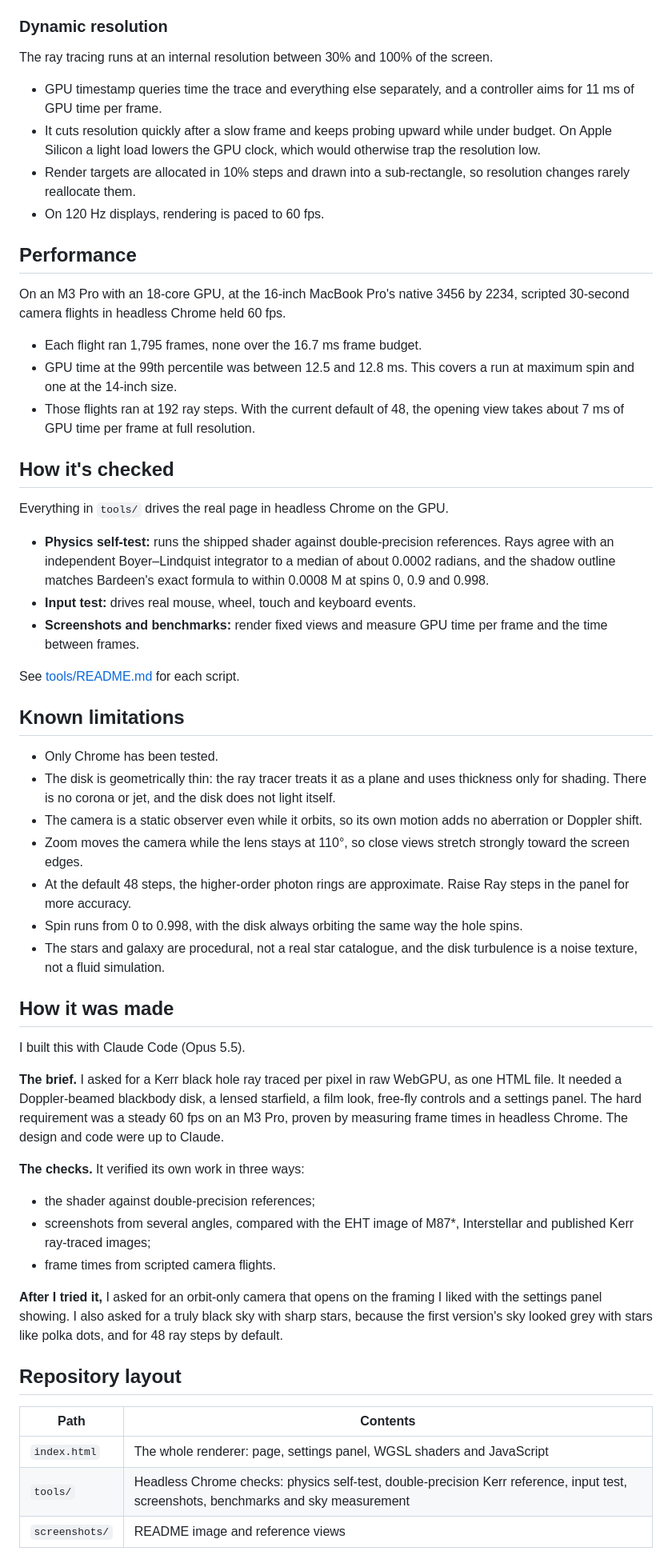
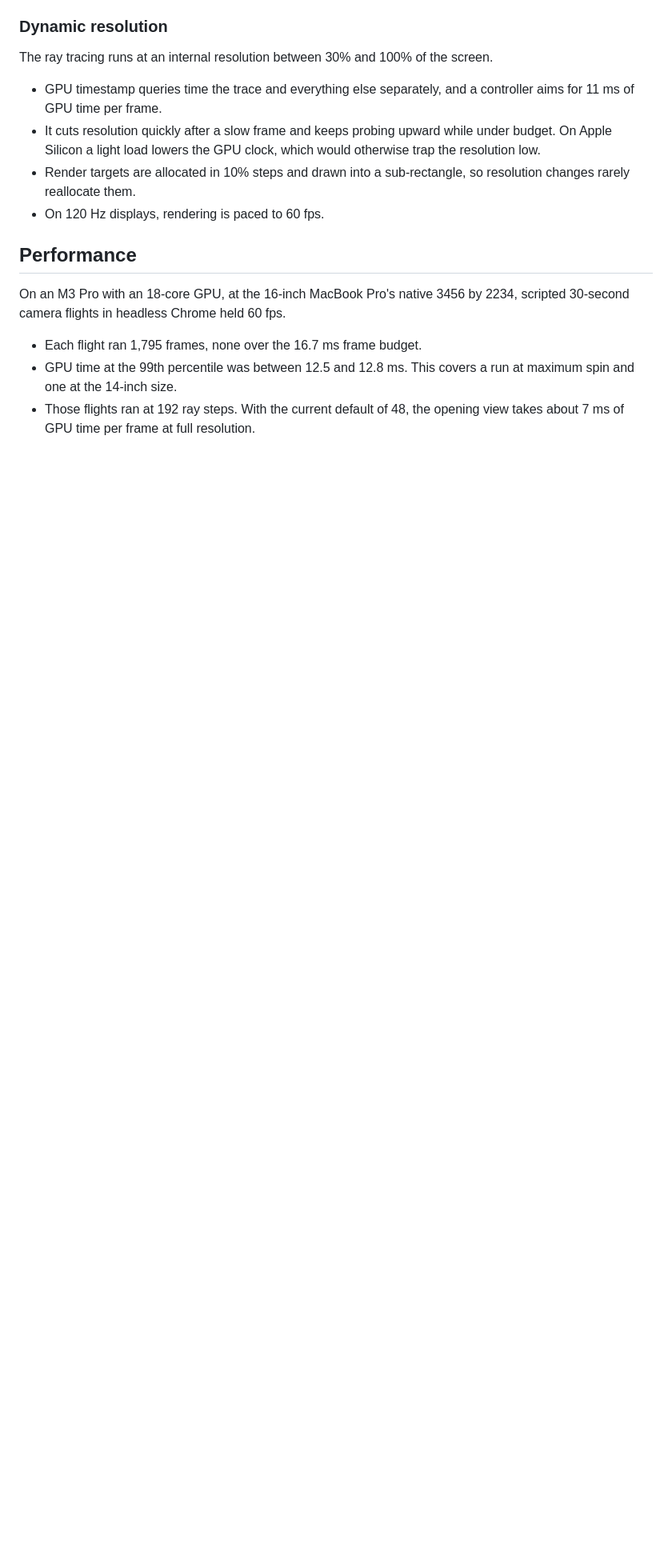
Before and after one commit to SkyWalkerPS/kerr-black-hole, a Markdown page: README.md, the part around the change. Shown at 80% size. Drawn GitHub-style; blank space fills up the shorter version.

Commit message:
Drop checks, limitations, making-of and layout sections from README
Co-Authored-By: Claude Opus 5.5 <noreply@anthropic.com>

```diff
--- a/README.md
+++ b/README.md
@@ -90,43 +90,3 @@ On an M3 Pro with an 18-core GPU, at the 16-inch MacBook Pro's native 3456 by 22
 - Each flight ran 1,795 frames, none over the 16.7 ms frame budget.
 - GPU time at the 99th percentile was between 12.5 and 12.8 ms. This covers a run at maximum spin and one at the 14-inch size.
 - Those flights ran at 192 ray steps. With the current default of 48, the opening view takes about 7 ms of GPU time per frame at full resolution.
-
-## How it's checked
-
-Everything in `tools/` drives the real page in headless Chrome on the GPU.
-- **Physics self-test:** runs the shipped shader against double-precision references. Rays agree with an independent Boyer–Lindquist integrator to a median of about 0.0002 radians, and the shadow outline matches Bardeen's exact formula to within 0.0008 M at spins 0, 0.9 and 0.998.
-- **Input test:** drives real mouse, wheel, touch and keyboard events.
-- **Screenshots and benchmarks:** render fixed views and measure GPU time per frame and the time between frames.
-
-See [tools/README.md](tools/README.md) for each script.
-
-## Known limitations
-
-- Only Chrome has been tested.
-- The disk is geometrically thin: the ray tracer treats it as a plane and uses thickness only for shading. There is no corona or jet, and the disk does not light itself.
-- The camera is a static observer even while it orbits, so its own motion adds no aberration or Doppler shift.
-- Zoom moves the camera while the lens stays at 110°, so close views stretch strongly toward the screen edges.
-- At the default 48 steps, the higher-order photon rings are approximate. Raise Ray steps in the panel for more accuracy.
-- Spin runs from 0 to 0.998, with the disk always orbiting the same way the hole spins.
-- The stars and galaxy are procedural, not a real star catalogue, and the disk turbulence is a noise texture, not a fluid simulation.
-
-## How it was made
-
-I built this with Claude Code (Opus 5.5).
-
-**The brief.** I asked for a Kerr black hole ray traced per pixel in raw WebGPU, as one HTML file. It needed a Doppler-beamed blackbody disk, a lensed starfield, a film look, free-fly controls and a settings panel. The hard requirement was a steady 60 fps on an M3 Pro, proven by measuring frame times in headless Chrome. The design and code were up to Claude.
-
-**The checks.** It verified its own work in three ways:
-- the shader against double-precision references;
-- screenshots from several angles, compared with the EHT image of M87*, Interstellar and published Kerr ray-traced images;
-- frame times from scripted camera flights.
-
-**After I tried it,** I asked for an orbit-only camera that opens on the framing I liked with the settings panel showing. I also asked for a truly black sky with sharp stars, because the first version's sky looked grey with stars like polka dots, and for 48 ray steps by default.
-
-## Repository layout
-
-| Path | Contents |
-|---|---|
-| `index.html` | The whole renderer: page, settings panel, WGSL shaders and JavaScript |
-| `tools/` | Headless Chrome checks: physics self-test, double-precision Kerr reference, input test, screenshots, benchmarks and sky measurement |
-| `screenshots/` | README image and reference views |
```
